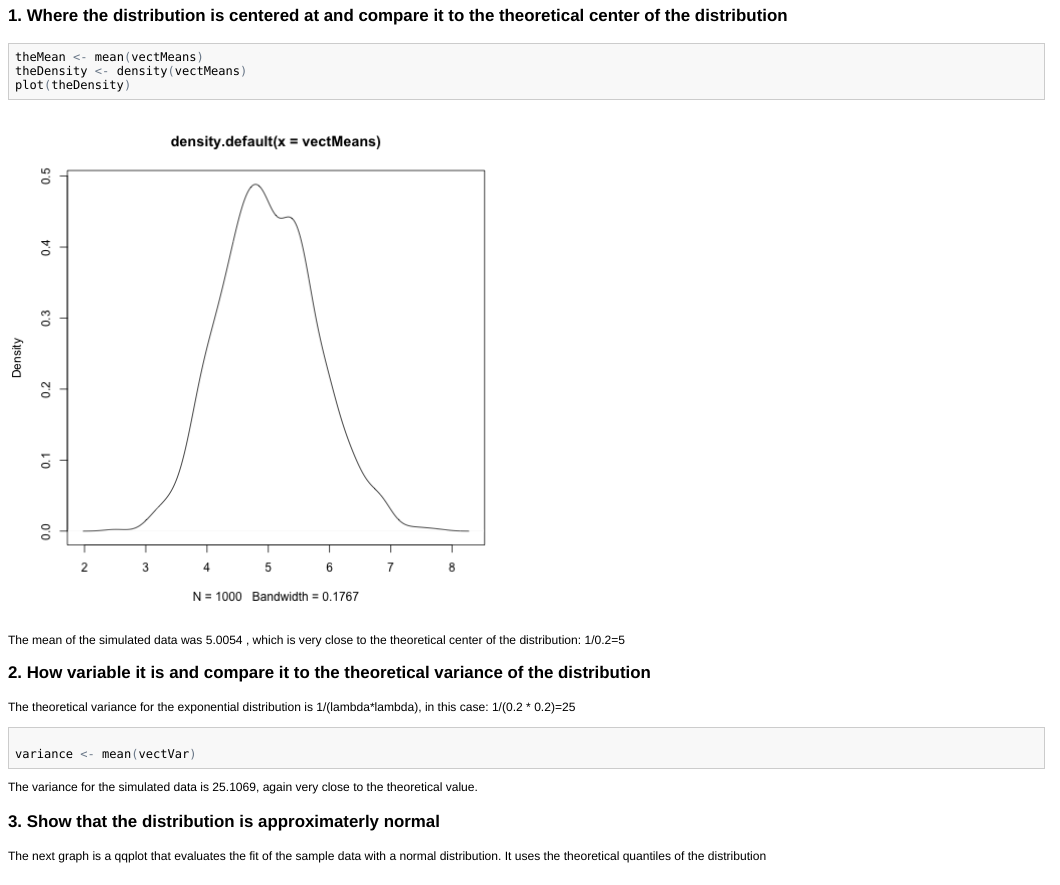
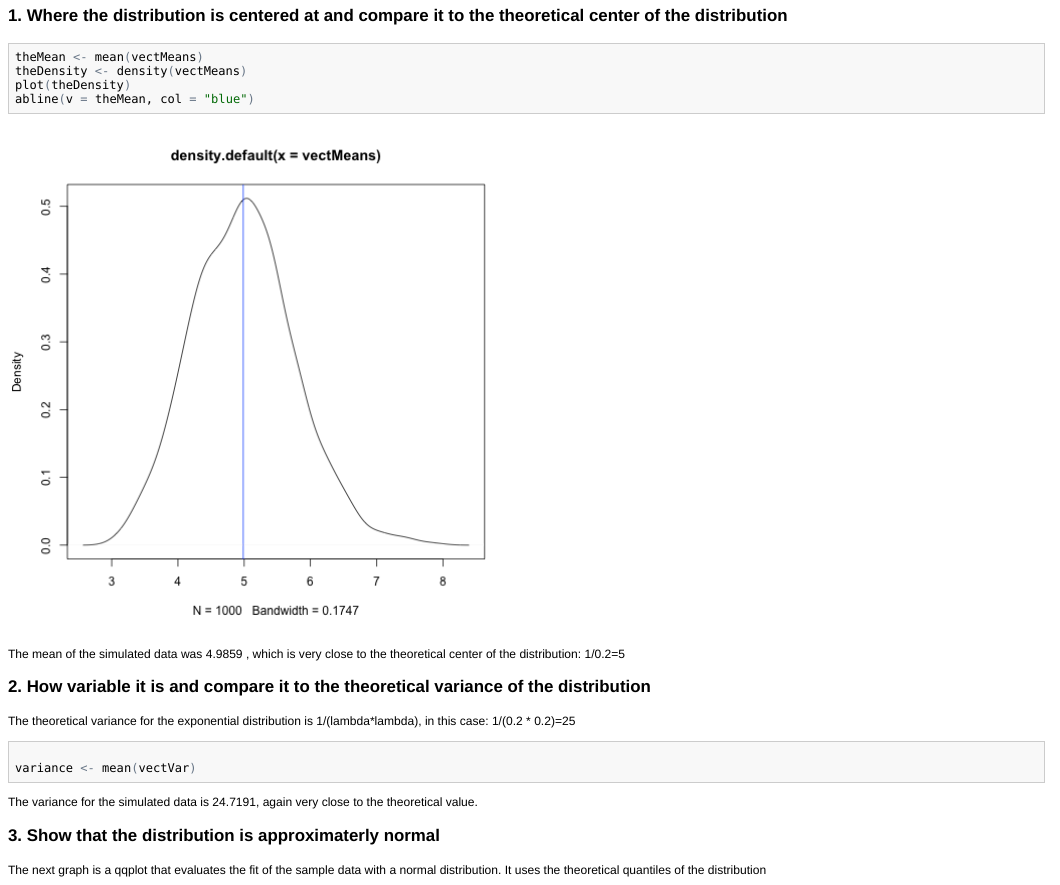
Before and after one commit to lorenazs/InfStatistics-ParA, an R Markdown document (exponential.Rmd): the page in a window 1100 px wide, from 410 px down. The pictures show the output file exponential.html that the author committed with the source, opened offline.

Commit message:
pry part a
parte a

````diff
--- a/exponential.Rmd
+++ b/exponential.Rmd
@@ -34,6 +34,7 @@ First run thousand times the simulated data for n=40, lambda=0.2 and stored the
      theMean<-mean(vectMeans)
      theDensity <- density(vectMeans)
      plot(theDensity)
+     abline(v=theMean,col='blue')
 ```
 The mean of the simulated data was `r theMean` , which is very close to the theoretical center of the distribution: 1/0.2=5
 
````
Also changed, not shown: Exponential.pdf, exponential.html, exponential.md, figure/unnamed-chunk-2.png, figure/unnamed-chunk-4.png.
